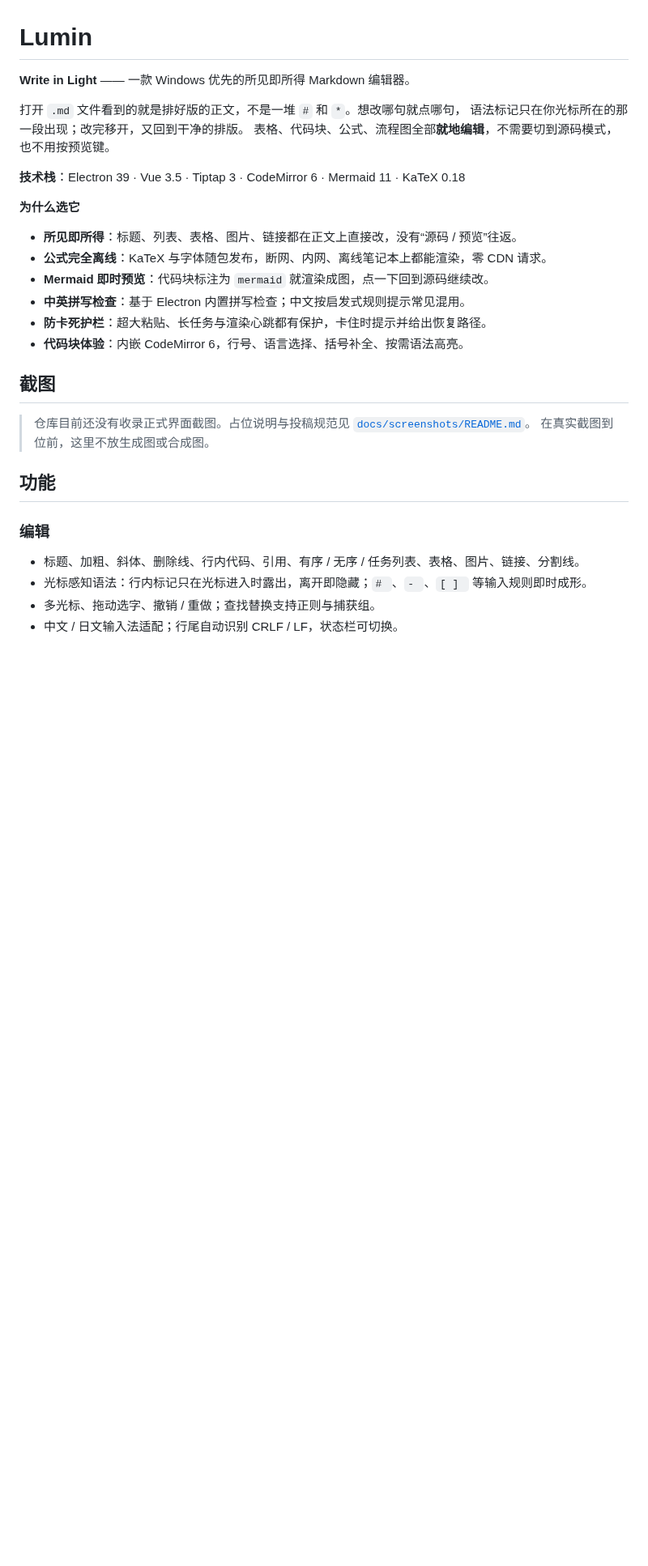
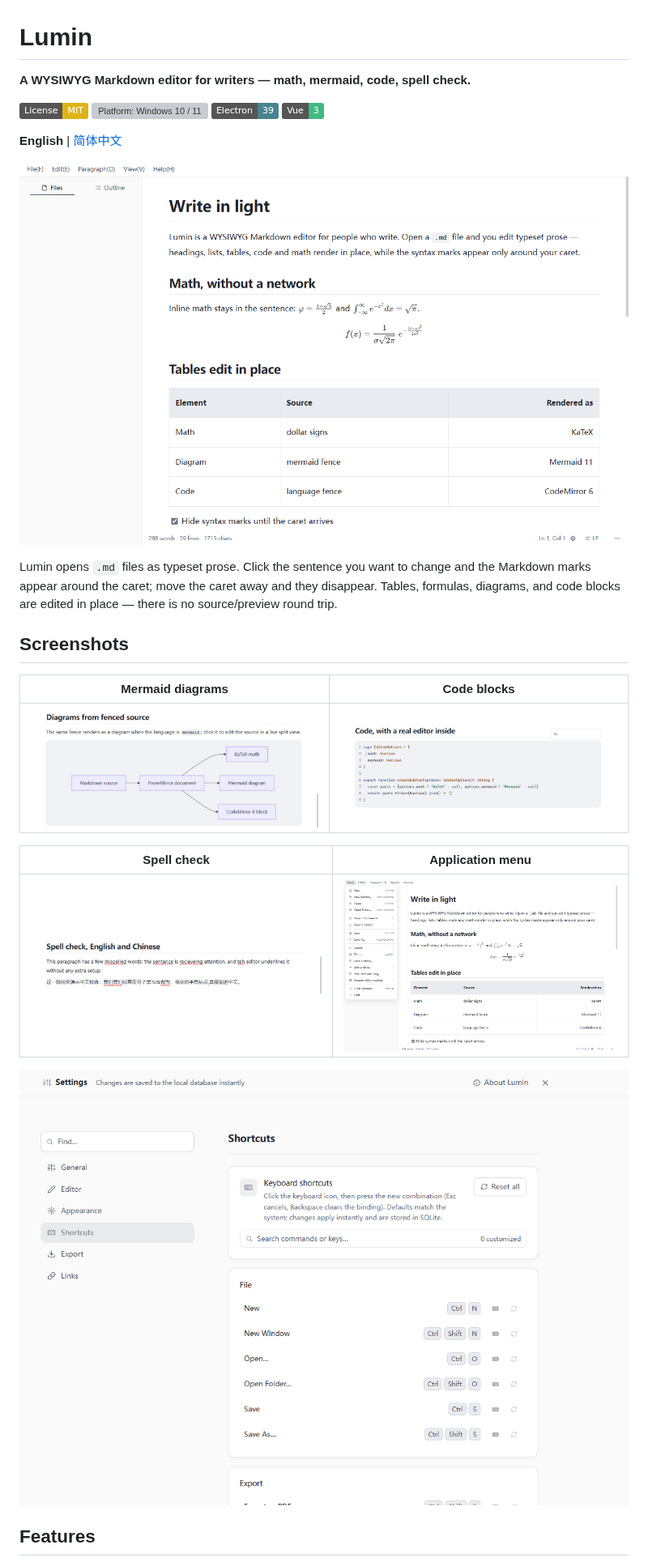
Before and after one commit to yangbaibai-ops/Lumin, a Markdown page: README.md, the part around one of its changes. Shown at 81% size. Rendered like a GitHub page; pictures changed too: docs/screenshots/codeblock.png (added), docs/screenshots/hero.png (added), docs/screenshots/menus.png (added); badges without logos; blank space fills up the shorter version; grey boxes are pictures that could not be loaded.

```diff
--- a/README.md
+++ b/README.md
@@ -1,34 +1,31 @@
 # Lumin
 
-**Write in Light** —— 一款 Windows 优先的所见即所得 Markdown 编辑器。
+**A WYSIWYG Markdown editor for writers — math, mermaid, code, spell check.**
 
-打开 `.md` 文件看到的就是排好版的正文，不是一堆 `#` 和 `*`。想改哪句就点哪句，
-语法标记只在你光标所在的那一段出现；改完移开，又回到干净的排版。
-表格、代码块、公式、流程图全部**就地编辑**，不需要切到源码模式，也不用按预览键。
+[![License: MIT](https://img.shields.io/badge/License-MIT-yellow.svg)](LICENSE)
+![Platform: Windows 10 / 11](https://img.shields.io/badge/Platform-Windows%2010%20%2F%2011-0078D6.svg)
+![Electron 39](https://img.shields.io/badge/Electron-39-47848F.svg)
+![Vue 3](https://img.shields.io/badge/Vue-3-42B883.svg)
 
-**技术栈**：Electron 39 · Vue 3.5 · Tiptap 3 · CodeMirror 6 · Mermaid 11 · KaTeX 0.18
+**English** | [简体中文](README.zh-CN.md)
 
-**为什么选它**
+![Lumin main window: a Markdown document with a title, KaTeX math, and a table](docs/screenshots/hero.png)
 
-- **所见即所得**：标题、列表、表格、图片、链接都在正文上直接改，没有“源码 / 预览”往返。
-- **公式完全离线**：KaTeX 与字体随包发布，断网、内网、离线笔记本上都能渲染，零 CDN 请求。
-- **Mermaid 即时预览**：代码块标注为 `mermaid` 就渲染成图，点一下回到源码继续改。
-- **中英拼写检查**：基于 Electron 内置拼写检查；中文按启发式规则提示常见混用。
-- **防卡死护栏**：超大粘贴、长任务与渲染心跳都有保护，卡住时提示并给出恢复路径。
-- **代码块体验**：内嵌 CodeMirror 6，行号、语言选择、括号补全、按需语法高亮。
+Lumin opens `.md` files as typeset prose. Click the sentence you want to change and the Markdown
+marks appear around the caret; move the caret away and they disappear. Tables, formulas, diagrams,
+and code blocks are edited in place — there is no source/preview round trip.
 
-## 截图
+## Screenshots
 
-> 仓库目前还没有收录正式界面截图。占位说明与投稿规范见
-> [`docs/screenshots/README.md`](docs/screenshots/README.md)。
-> 在真实截图到位前，这里不放生成图或合成图。
+|                                   Mermaid diagrams                                   |                                                    Code blocks                                                     |
+| :----------------------------------------------------------------------------------: | :----------------------------------------------------------------------------------------------------------------: |
+| ![A mermaid diagram rendered from a fenced code block](docs/screenshots/mermaid.png) | ![A TypeScript code block with syntax highlighting and a language picker above it](docs/screenshots/codeblock.png) |
 
-## 功能
+|                                                  Spell check                                                  |                                        Application menu                                         |
+| :-----------------------------------------------------------------------------------------------------------: | :---------------------------------------------------------------------------------------------: |
+| ![English misspellings and Chinese heuristic hints underlined in the editor](docs/screenshots/spellcheck.png) | ![The File menu open, showing commands and their default shortcuts](docs/screenshots/menus.png) |
 
-### 编辑
+![Settings, Shortcuts page: every keyboard binding can be reassigned](docs/screenshots/settings.png)
 
-- 标题、加粗、斜体、删除线、行内代码、引用、有序 / 无序 / 任务列表、表格、图片、链接、分割线。
-- 光标感知语法：行内标记只在光标进入时露出，离开即隐藏；`# `、`- `、`[ ] ` 等输入规则即时成形。
-- 多光标、拖动选字、撤销 / 重做；查找替换支持正则与捕获组。
-- 中文 / 日文输入法适配；行尾自动识别 CRLF / LF，状态栏可切换。
+## Features
 
```
Also changed, not shown: other parts of README.md (+142 -177 lines), README.zh-CN.md (added, +203 -0 lines), docs/screenshots/README.md (+41 -15 lines).
